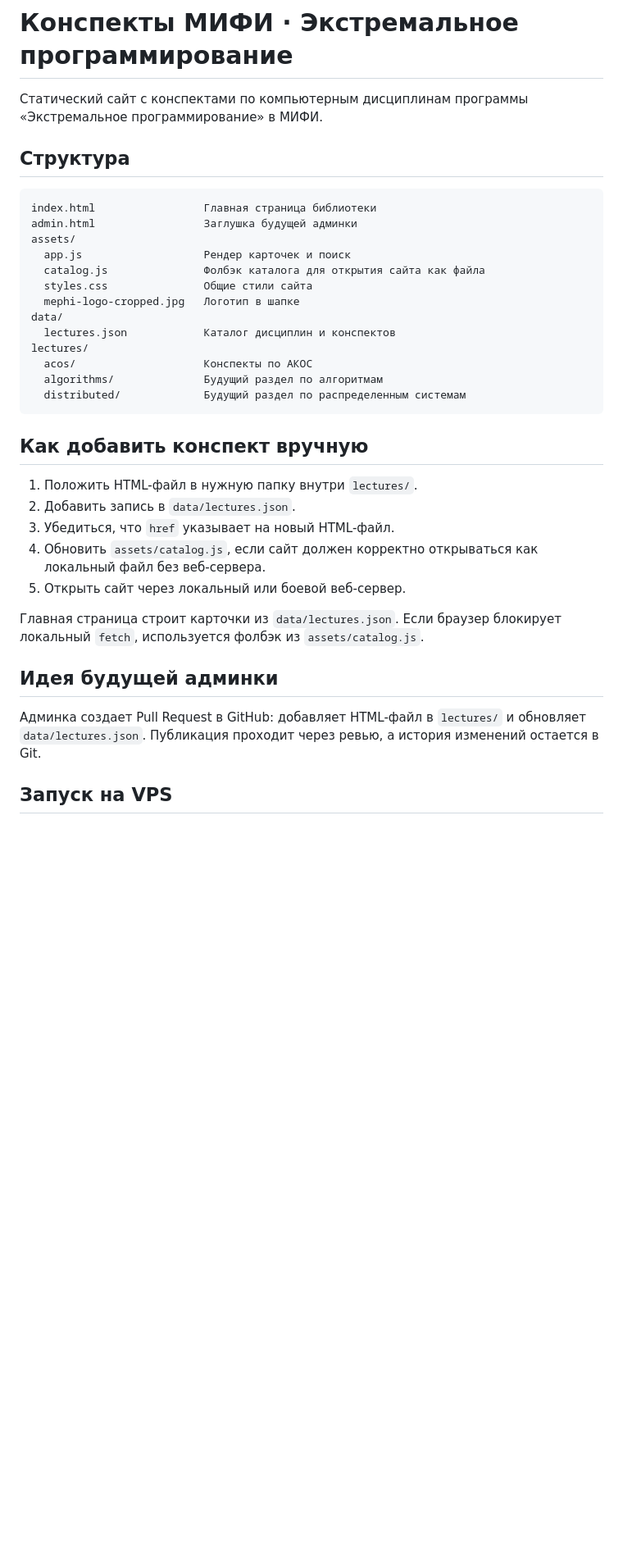
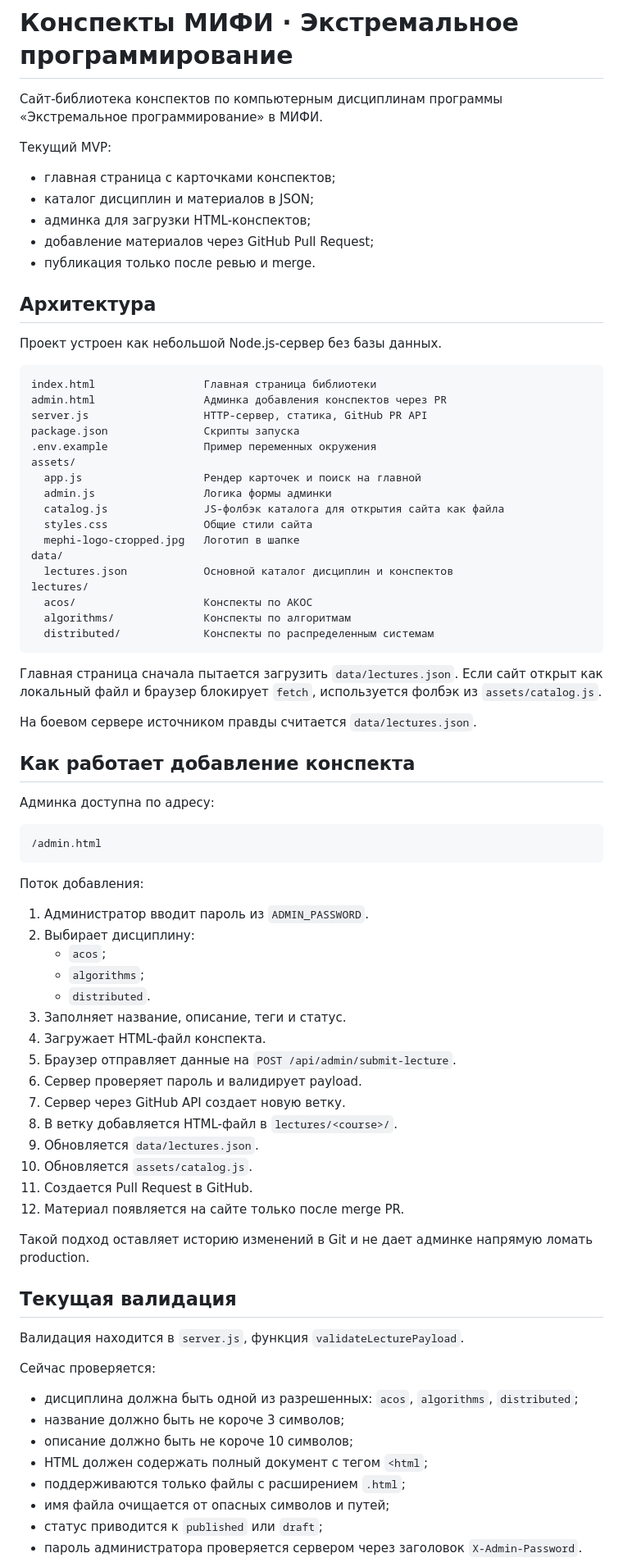
Before and after one commit to Mamlik/xp_notes, a Markdown page: README.md, the part around one of its changes. Shown at 82% size. Rendered like a GitHub page; blank space fills up the shorter version.

Commit message:
Document MVP admin PR flow

````diff
--- a/README.md
+++ b/README.md
@@ -1,42 +1,89 @@
 # Конспекты МИФИ · Экстремальное программирование
 
-Статический сайт с конспектами по компьютерным дисциплинам программы
+Сайт-библиотека конспектов по компьютерным дисциплинам программы
 «Экстремальное программирование» в МИФИ.
 
-## Структура
+Текущий MVP:
+
+- главная страница с карточками конспектов;
+- каталог дисциплин и материалов в JSON;
+- админка для загрузки HTML-конспектов;
+- добавление материалов через GitHub Pull Request;
+- публикация только после ревью и merge.
+
+## Архитектура
+
+Проект устроен как небольшой Node.js-сервер без базы данных.
 
 ```text
 index.html                 Главная страница библиотеки
-admin.html                 Заглушка будущей админки
+admin.html                 Админка добавления конспектов через PR
+server.js                  HTTP-сервер, статика, GitHub PR API
+package.json               Скрипты запуска
+.env.example               Пример переменных окружения
 assets/
-  app.js                   Рендер карточек и поиск
-  catalog.js               Фолбэк каталога для открытия сайта как файла
+  app.js                   Рендер карточек и поиск на главной
+  admin.js                 Логика формы админки
+  catalog.js               JS-фолбэк каталога для открытия сайта как файла
   styles.css               Общие стили сайта
   mephi-logo-cropped.jpg   Логотип в шапке
 data/
-  lectures.json            Каталог дисциплин и конспектов
+  lectures.json            Основной каталог дисциплин и конспектов
 lectures/
   acos/                    Конспекты по АКОС
-  algorithms/              Будущий раздел по алгоритмам
-  distributed/             Будущий раздел по распределенным системам
+  algorithms/              Конспекты по алгоритмам
+  distributed/             Конспекты по распределенным системам
 ```
 
-## Как добавить конспект вручную
+Главная страница сначала пытается загрузить `data/lectures.json`.
+Если сайт открыт как локальный файл и браузер блокирует `fetch`, используется
+фолбэк из `assets/catalog.js`.
 
-1. Положить HTML-файл в нужную папку внутри `lectures/`.
-2. Добавить запись в `data/lectures.json`.
-3. Убедиться, что `href` указывает на новый HTML-файл.
-4. Обновить `assets/catalog.js`, если сайт должен корректно открываться как
-   локальный файл без веб-сервера.
-5. Открыть сайт через локальный или боевой веб-сервер.
+На боевом сервере источником правды считается `data/lectures.json`.
 
-Главная страница строит карточки из `data/lectures.json`. Если браузер блокирует
-локальный `fetch`, используется фолбэк из `assets/catalog.js`.
+## Как работает добавление конспекта
 
-## Идея будущей админки
+Админка доступна по адресу:
 
-Админка создает Pull Request в GitHub: добавляет HTML-файл в `lectures/` и
-обновляет `data/lectures.json`. Публикация проходит через ревью, а история
-изменений остается в Git.
+```text
+/admin.html
+```
 
-## Запуск на VPS
+Поток добавления:
+
+1. Администратор вводит пароль из `ADMIN_PASSWORD`.
+2. Выбирает дисциплину:
+   - `acos`;
+   - `algorithms`;
+   - `distributed`.
+3. Заполняет название, описание, теги и статус.
+4. Загружает HTML-файл конспекта.
+5. Браузер отправляет данные на `POST /api/admin/submit-lecture`.
+6. Сервер проверяет пароль и валидирует payload.
+7. Сервер через GitHub API создает новую ветку.
+8. В ветку добавляется HTML-файл в `lectures/<course>/`.
+9. Обновляется `data/lectures.json`.
+10. Обновляется `assets/catalog.js`.
+11. Создается Pull Request в GitHub.
+12. Материал появляется на сайте только после merge PR.
+
+Такой подход оставляет историю изменений в Git и не дает админке напрямую
+ломать production.
+
+## Текущая валидация
+
+Валидация находится в `server.js`, функция `validateLecturePayload`.
+
+Сейчас проверяется:
+
+- дисциплина должна быть одной из разрешенных: `acos`, `algorithms`,
+  `distributed`;
+- название должно быть не короче 3 символов;
+- описание должно быть не короче 10 символов;
+- HTML должен содержать полный документ с тегом `<html`;
+- поддерживаются только файлы с расширением `.html`;
+- имя файла очищается от опасных символов и путей;
+- статус приводится к `published` или `draft`;
+- пароль администратора проверяется сервером через заголовок
+  `X-Admin-Password`.
+
````
Also changed, not shown: other parts of README.md (+96 -12 lines).
